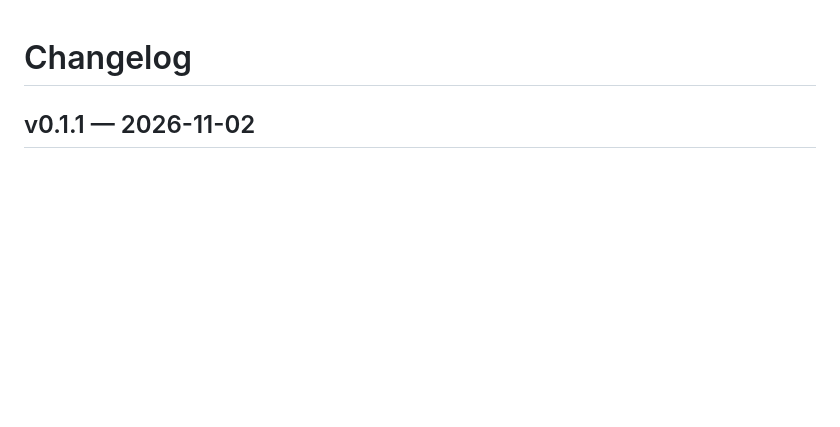
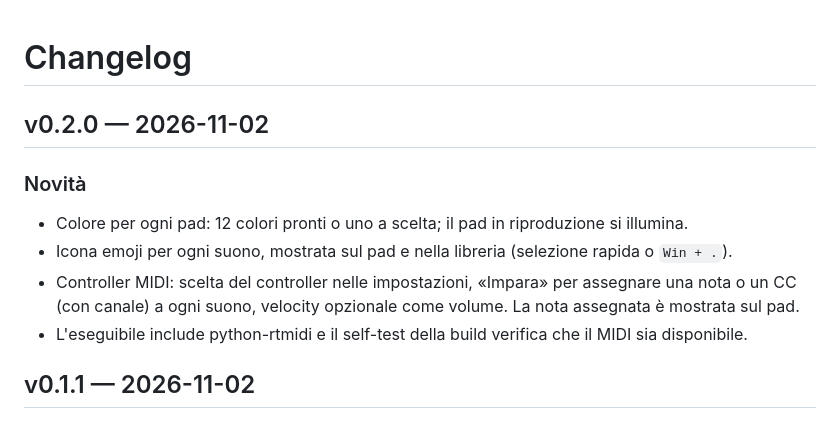
Before and after one commit to ZioLadro/soundboard-vst, a Markdown page: CHANGELOG.md, the part around the change. Drawn GitHub-style; blank space fills up the shorter version.

```diff
--- a/CHANGELOG.md
+++ b/CHANGELOG.md
@@ -1,4 +1,13 @@
 # Changelog
+
+## v0.2.0 — 2026-11-02
+
+### Novità
+- Colore per ogni pad: 12 colori pronti o uno a scelta; il pad in riproduzione si illumina.
+- Icona emoji per ogni suono, mostrata sul pad e nella libreria (selezione rapida o `Win + .`).
+- Controller MIDI: scelta del controller nelle impostazioni, «Impara» per assegnare una nota o un CC
+  (con canale) a ogni suono, velocity opzionale come volume. La nota assegnata è mostrata sul pad.
+- L'eseguibile include python-rtmidi e il self-test della build verifica che il MIDI sia disponibile.
 
 ## v0.1.1 — 2026-11-02
 
```
Also changed, not shown: README.md (+15 -2 lines), docs/soundboard.png, 12 other files.
